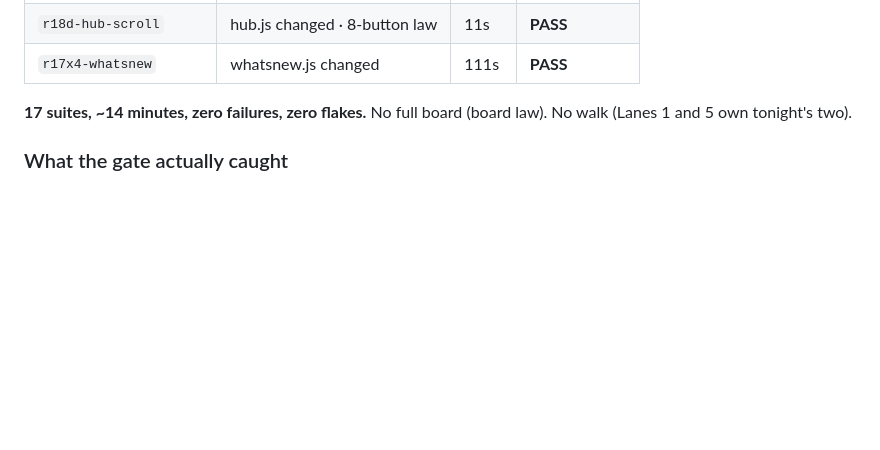
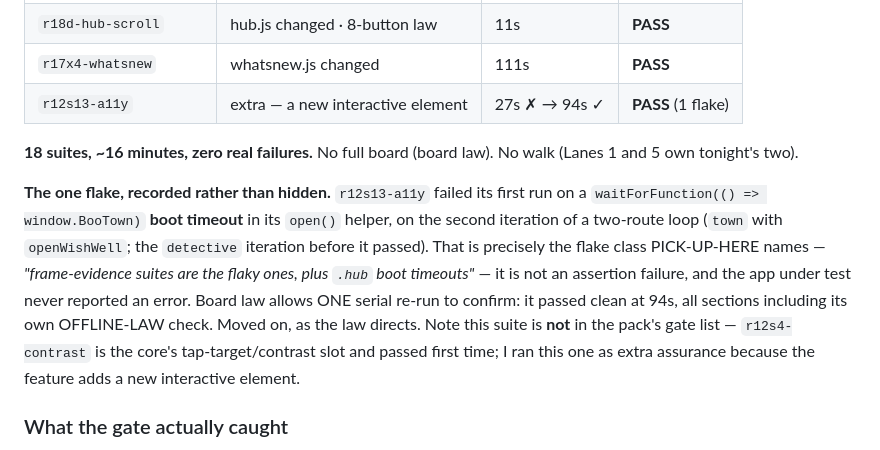
Before and after one commit to alexlock27/Boo-town, a Markdown page: RUN21J-PROGRESS.md, the part around the change. GitHub-like rendering; blank space fills up the shorter version.

Commit message:
RUN21J-12: gate table — r12s13-a11y extra run, its one boot-timeout flake recorded and cleared

```diff
--- a/RUN21J-PROGRESS.md
+++ b/RUN21J-PROGRESS.md
@@ -77,9 +77,21 @@ Served from the worktree on **8048**. Board law: affected + core, no full board.
 | `r6p1-town` | town.js changed | 27s | **PASS** |
 | `r18d-hub-scroll` | hub.js changed · 8-button law | 11s | **PASS** |
 | `r17x4-whatsnew` | whatsnew.js changed | 111s | **PASS** |
+| `r12s13-a11y` | extra — a new interactive element | 27s ✗ → 94s ✓ | **PASS** (1 flake) |
 
-**17 suites, ~14 minutes, zero failures, zero flakes.** No full board (board law). No walk
-(Lanes 1 and 5 own tonight's two).
+**18 suites, ~16 minutes, zero real failures.** No full board (board law). No walk (Lanes 1
+and 5 own tonight's two).
+
+**The one flake, recorded rather than hidden.** `r12s13-a11y` failed its first run on a
+`waitForFunction(() => window.BooTown)` **boot timeout** in its `open()` helper, on the
+second iteration of a two-route loop (`town` with `openWishWell`; the `detective` iteration
+before it passed). That is precisely the flake class PICK-UP-HERE names — *"frame-evidence
+suites are the flaky ones, plus `.hub` boot timeouts"* — it is not an assertion failure, and
+the app under test never reported an error. Board law allows ONE serial re-run to confirm:
+it passed clean at 94s, all sections including its own OFFLINE-LAW check. Moved on, as the
+law directs. Note this suite is **not** in the pack's gate list — `r12s4-contrast` is the
+core's tap-target/contrast slot and passed first time; I ran this one as extra assurance
+because the feature adds a new interactive element.
 
 ### What the gate actually caught
 
```
